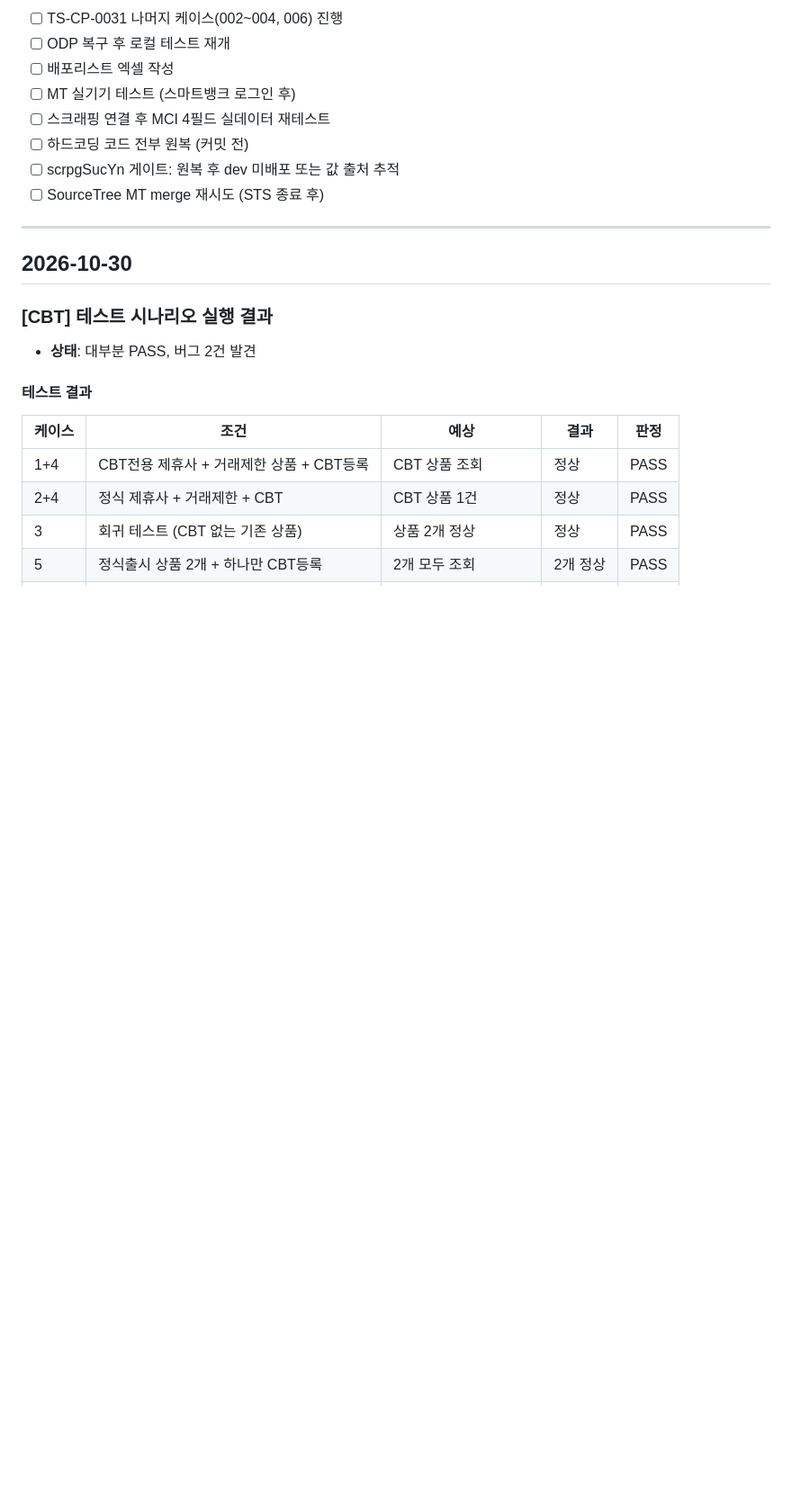
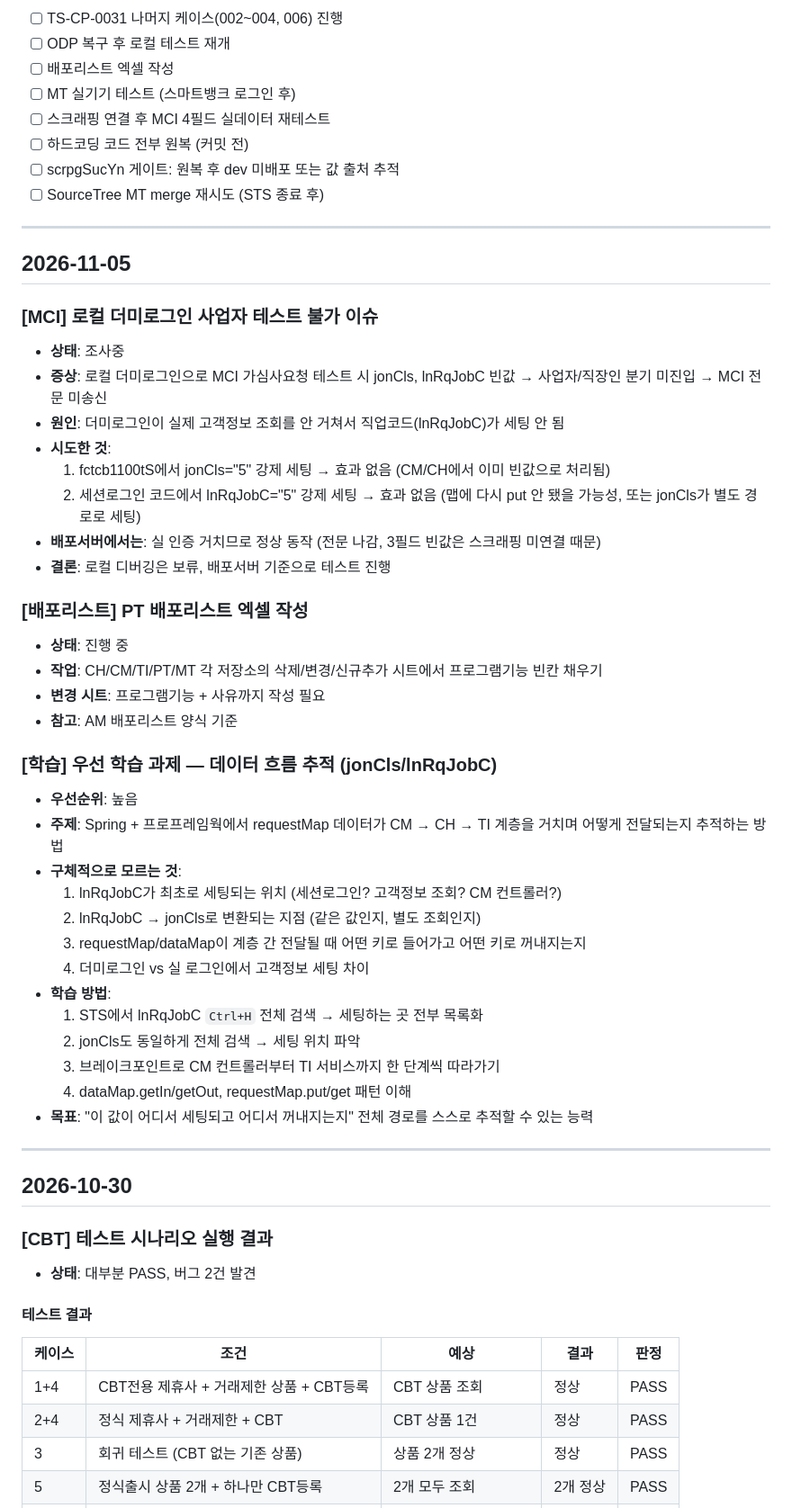
Before and after one commit to dun0315667-stack/visioncoding, a Markdown page: tasks.md, the part around the change. Shown at 90% size. Drawn GitHub-style; blank space fills up the shorter version.

Commit message:
11/5 업데이트: 로컬 더미로그인 MCI 테스트 불가 이슈, 배포리스트 작업 시작, 학습과제 기록
Co-Authored-By: Claude Opus 4.6 <noreply@anthropic.com>
Claude-Session: https://claude.ai/code/session_01YTf9kKzsYvkh7g8CWecyd2

```diff
--- a/tasks.md
+++ b/tasks.md
@@ -225,6 +225,41 @@
 
 ---
 
+## 2026-11-05
+
+### [MCI] 로컬 더미로그인 사업자 테스트 불가 이슈
+- **상태**: 조사중
+- **증상**: 로컬 더미로그인으로 MCI 가심사요청 테스트 시 jonCls, lnRqJobC 빈값 → 사업자/직장인 분기 미진입 → MCI 전문 미송신
+- **원인**: 더미로그인이 실제 고객정보 조회를 안 거쳐서 직업코드(lnRqJobC)가 세팅 안 됨
+- **시도한 것**:
+  1. fctcb1100tS에서 jonCls="5" 강제 세팅 → 효과 없음 (CM/CH에서 이미 빈값으로 처리됨)
+  2. 세션로그인 코드에서 lnRqJobC="5" 강제 세팅 → 효과 없음 (맵에 다시 put 안 됐을 가능성, 또는 jonCls가 별도 경로로 세팅)
+- **배포서버에서는**: 실 인증 거치므로 정상 동작 (전문 나감, 3필드 빈값은 스크래핑 미연결 때문)
+- **결론**: 로컬 디버깅은 보류, 배포서버 기준으로 테스트 진행
+
+### [배포리스트] PT 배포리스트 엑셀 작성
+- **상태**: 진행 중
+- **작업**: CH/CM/TI/PT/MT 각 저장소의 삭제/변경/신규추가 시트에서 프로그램기능 빈칸 채우기
+- **변경 시트**: 프로그램기능 + 사유까지 작성 필요
+- **참고**: AM 배포리스트 양식 기준
+
+### [학습] 우선 학습 과제 — 데이터 흐름 추적 (jonCls/lnRqJobC)
+- **우선순위**: 높음
+- **주제**: Spring + 프로프레임웍에서 requestMap 데이터가 CM → CH → TI 계층을 거치며 어떻게 전달되는지 추적하는 방법
+- **구체적으로 모르는 것**:
+  1. lnRqJobC가 최초로 세팅되는 위치 (세션로그인? 고객정보 조회? CM 컨트롤러?)
+  2. lnRqJobC → jonCls로 변환되는 지점 (같은 값인지, 별도 조회인지)
+  3. requestMap/dataMap이 계층 간 전달될 때 어떤 키로 들어가고 어떤 키로 꺼내지는지
+  4. 더미로그인 vs 실 로그인에서 고객정보 세팅 차이
+- **학습 방법**:
+  1. STS에서 lnRqJobC `Ctrl+H` 전체 검색 → 세팅하는 곳 전부 목록화
+  2. jonCls도 동일하게 전체 검색 → 세팅 위치 파악
+  3. 브레이크포인트로 CM 컨트롤러부터 TI 서비스까지 한 단계씩 따라가기
+  4. dataMap.getIn/getOut, requestMap.put/get 패턴 이해
+- **목표**: "이 값이 어디서 세팅되고 어디서 꺼내지는지" 전체 경로를 스스로 추적할 수 있는 능력
+
+---
+
 ## 2026-10-30
 
 ### [CBT] 테스트 시나리오 실행 결과
```
